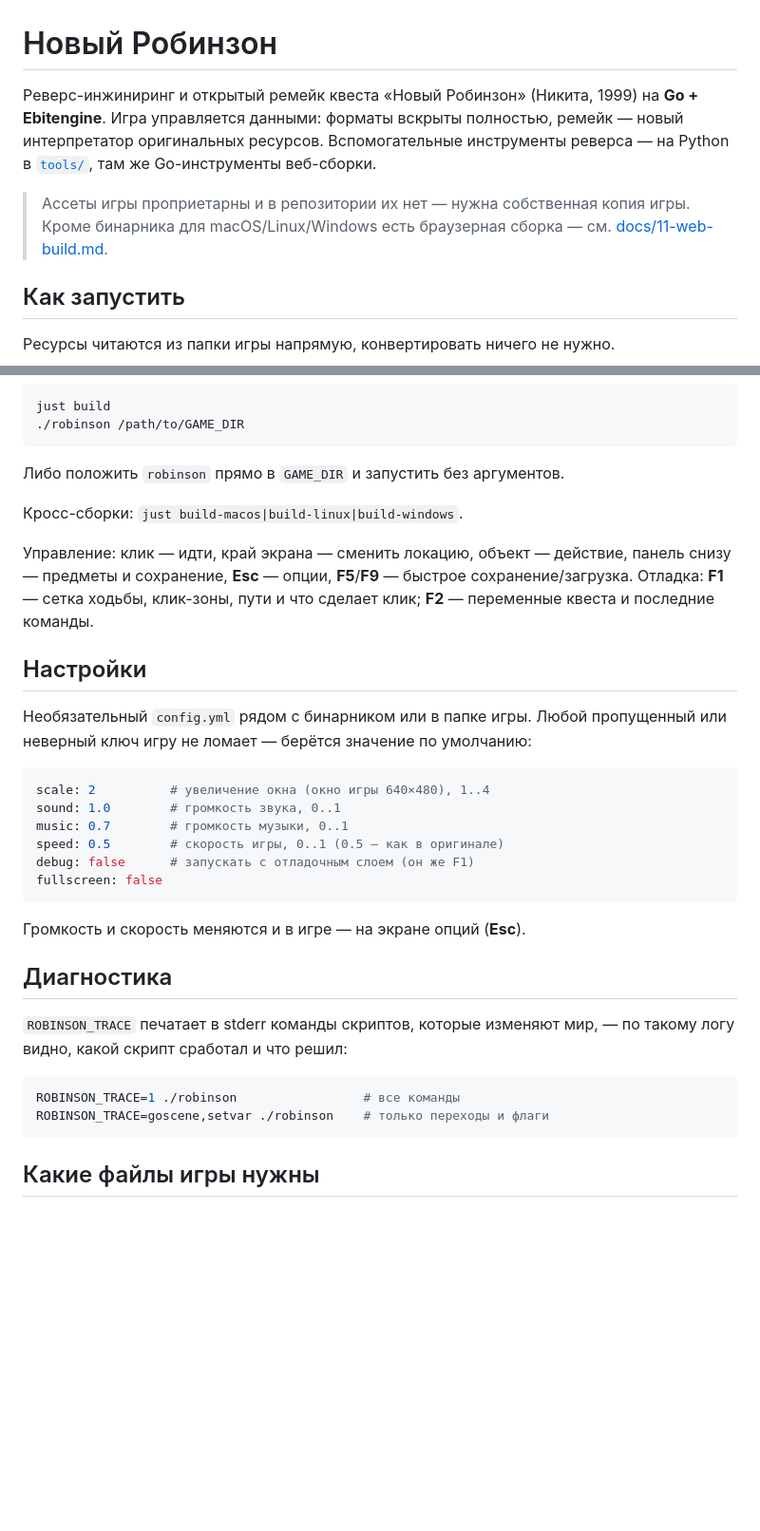
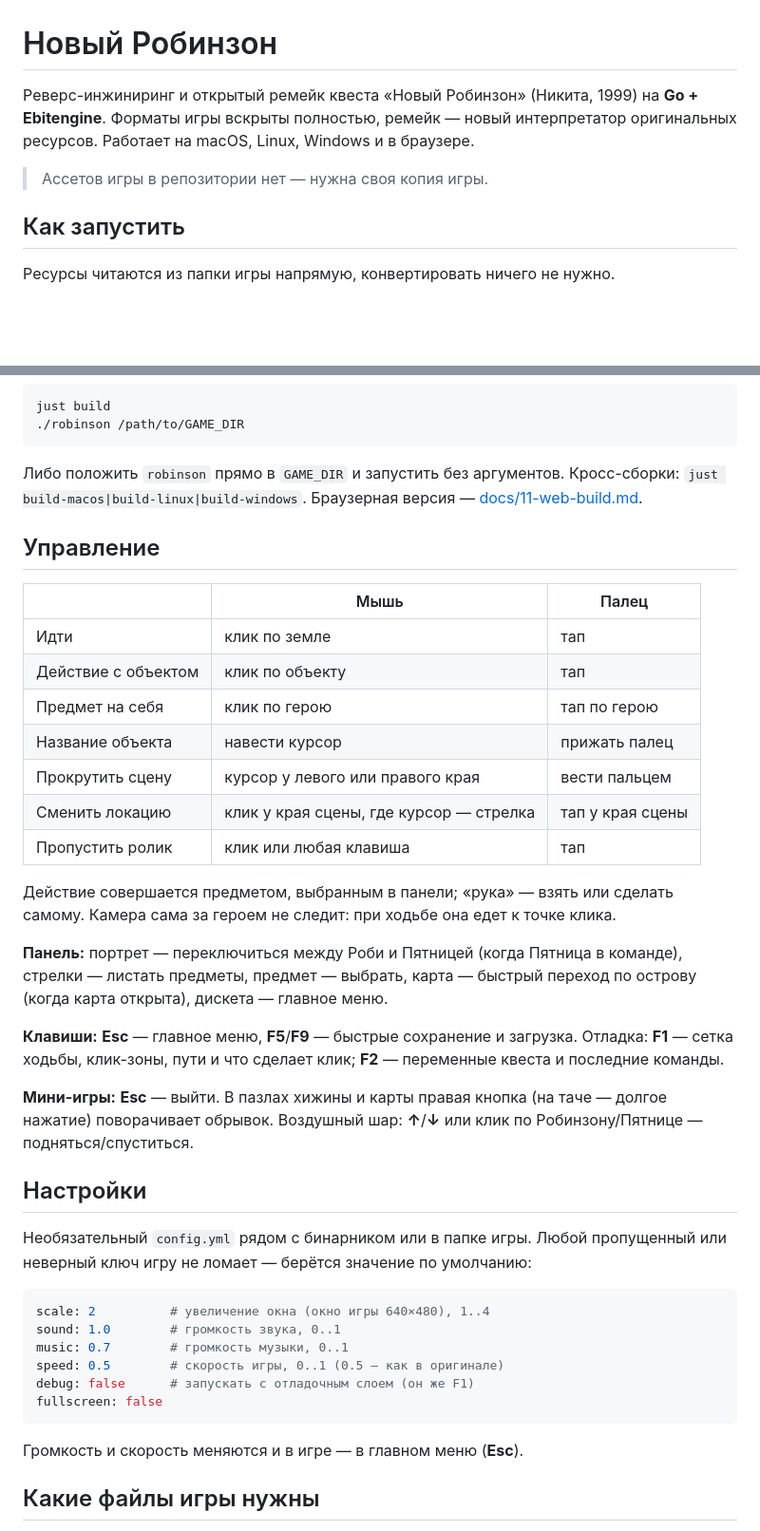
Before and after one commit to shpaker/modern-robinson, a Markdown page: README.md, 2 parts joined by grey strips. Shown at 95% size. Drawn GitHub-style; blank space fills up the shorter version.

Commit message:
docs: README с разделом об управлении

````diff
--- a/README.md
+++ b/README.md
@@ -1,13 +1,11 @@
 # Новый Робинзон
 
 Реверс-инжиниринг и открытый ремейк квеста «Новый Робинзон» (Никита, 1999) на
-**Go + Ebitengine**. Игра управляется данными: форматы вскрыты полностью, ремейк —
-новый интерпретатор оригинальных ресурсов. Вспомогательные инструменты реверса —
-на Python в [`tools/`](tools), там же Go-инструменты веб-сборки.
+**Go + Ebitengine**. Форматы игры вскрыты полностью, ремейк — новый
+интерпретатор оригинальных ресурсов. Работает на macOS, Linux, Windows и в
+браузере.
 
-> Ассеты игры проприетарны и в репозитории их нет — нужна собственная копия
-> игры. Кроме бинарника для macOS/Linux/Windows есть браузерная сборка — см.
-> [docs/11-web-build.md](docs/11-web-build.md).
+> Ассетов игры в репозитории нет — нужна своя копия игры.
 
 ## Как запустить
 
@@ -28,13 +26,35 @@ just build
 ./robinson /path/to/GAME_DIR
 ```
 Либо положить `robinson` прямо в `GAME_DIR` и запустить без аргументов.
+Кросс-сборки: `just build-macos|build-linux|build-windows`. Браузерная версия —
+[docs/11-web-build.md](docs/11-web-build.md).
 
-Кросс-сборки: `just build-macos|build-linux|build-windows`.
+## Управление
 
-Управление: клик — идти, край экрана — сменить локацию, объект — действие,
-панель снизу — предметы и сохранение, **Esc** — опции,
-**F5**/**F9** — быстрое сохранение/загрузка. Отладка: **F1** — сетка ходьбы,
-клик-зоны, пути и что сделает клик; **F2** — переменные квеста и последние команды.
+| | Мышь | Палец |
+|---|---|---|
+| Идти | клик по земле | тап |
+| Действие с объектом | клик по объекту | тап |
+| Предмет на себя | клик по герою | тап по герою |
+| Название объекта | навести курсор | прижать палец |
+| Прокрутить сцену | курсор у левого или правого края | вести пальцем |
+| Сменить локацию | клик у края сцены, где курсор — стрелка | тап у края сцены |
+| Пропустить ролик | клик или любая клавиша | тап |
+
+Действие совершается предметом, выбранным в панели; «рука» — взять или сделать
+самому. Камера сама за героем не следит: при ходьбе она едет к точке клика.
+
+**Панель:** портрет — переключиться между Роби и Пятницей (когда Пятница в
+команде), стрелки — листать предметы, предмет — выбрать, карта — быстрый
+переход по острову (когда карта открыта), дискета — главное меню.
+
+**Клавиши:** **Esc** — главное меню, **F5**/**F9** — быстрые сохранение и
+загрузка. Отладка: **F1** — сетка ходьбы, клик-зоны, пути и что сделает клик;
+**F2** — переменные квеста и последние команды.
+
+**Мини-игры:** **Esc** — выйти. В пазлах хижины и карты правая кнопка (на
+таче — долгое нажатие) поворачивает обрывок. Воздушный шар: **↑**/**↓** или
+клик по Робинзону/Пятнице — подняться/спуститься.
 
 ## Настройки
 
@@ -50,17 +70,7 @@ debug: false      # запускать с отладочным слоем (он
 fullscreen: false
 ```
 
-Громкость и скорость меняются и в игре — на экране опций (**Esc**).
-
-## Диагностика
-
-`ROBINSON_TRACE` печатает в stderr команды скриптов, которые изменяют мир, — по
-такому логу видно, какой скрипт сработал и что решил:
-
-```bash
-ROBINSON_TRACE=1 ./robinson                 # все команды
-ROBINSON_TRACE=goscene,setvar ./robinson    # только переходы и флаги
-```
+Громкость и скорость меняются и в игре — в главном меню (**Esc**).
 
 ## Какие файлы игры нужны
 
````
Also changed, not shown: other parts of README.md (+12 -4 lines).
